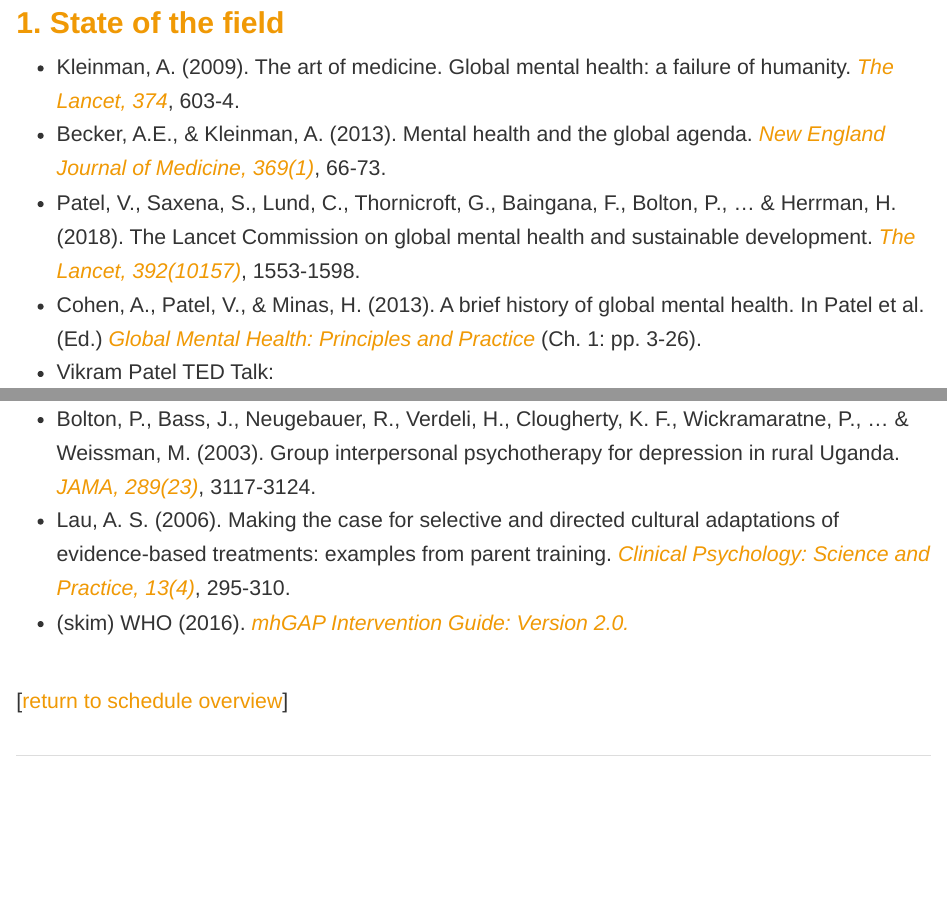
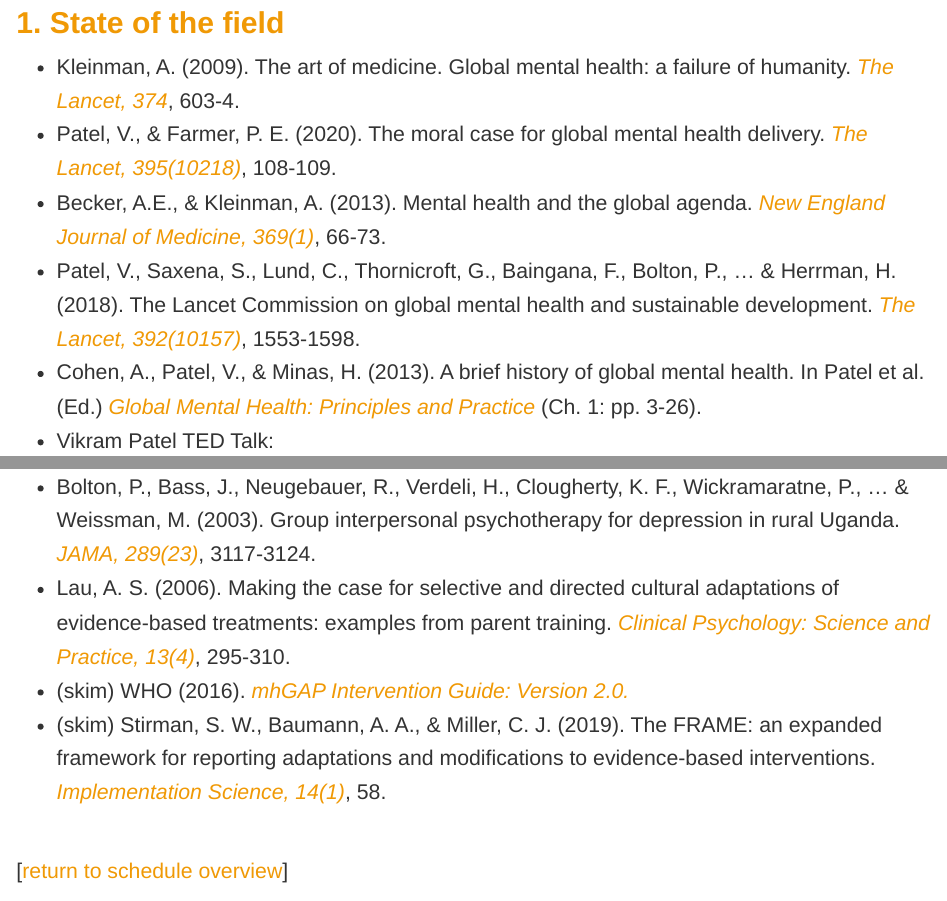
Before and after one commit to ericpgreen/gmh, an R Markdown document (syllabus.Rmd): the page in a window 1100 px wide, from 2420 px down, and a second part further down, joined at a grey line. The pictures show the output file syllabus.html that the author committed with the source, opened offline; library style sheets and scripts come from the installed R packages.

Commit message:
eve's update

```diff
--- a/syllabus.Rmd
+++ b/syllabus.Rmd
@@ -116,6 +116,7 @@
 -->
 
 * Kleinman, A. (2009). The art of medicine. Global mental health: a failure of humanity. [*The Lancet, 374*](https://www.thelancet.com/journals/lancet/article/PIIS0140-6736(09)61510-5/fulltext?code=lancet-site), 603-4.
+* Patel, V., & Farmer, P. E. (2020). The moral case for global mental health delivery. [*The Lancet, 395(10218)*](https://www.thelancet.com/journals/lancet/article/PIIS0140-6736(19)33149-6), 108-109.
 * Becker, A.E., & Kleinman, A. (2013). Mental health and the global agenda. [*New England Journal of Medicine, 369(1)*](https://www.ncbi.nlm.nih.gov/pubmed/23822778), 66-73.
 * Patel, V., Saxena, S., Lund, C., Thornicroft, G., Baingana, F., Bolton, P., ... & Herrman, H. (2018). The Lancet Commission on global mental health and sustainable development. [*The Lancet, 392(10157)*](https://www.thelancet.com/journals/lancet/article/PIIS0140-6736(18)31612-X/fulltext), 1553-1598.
 * Cohen, A., Patel, V., & Minas, H. (2013). A brief history of global mental health. In Patel et al. (Ed.) [*Global Mental Health: Principles and Practice*](https://ebookcentral.proquest.com/lib/duke/reader.action?ppg=1&docID=1481006&tm=1534967689948) (Ch. 1: pp. 3-26).
@@ -210,6 +211,7 @@
 * Bolton, P., Bass, J., Neugebauer, R., Verdeli, H., Clougherty, K. F., Wickramaratne, P., ... & Weissman, M. (2003). Group interpersonal psychotherapy for depression in rural Uganda. [*JAMA, 289(23)*](https://www.ncbi.nlm.nih.gov/pubmed/12813117), 3117-3124.
 * Lau, A. S. (2006). Making the case for selective and directed cultural adaptations of evidence‐based treatments: examples from parent training. [*Clinical Psychology: Science and Practice, 13(4)*](https://onlinelibrary.wiley.com/doi/abs/10.1111/j.1468-2850.2006.00042.x), 295-310.
 * (skim) WHO (2016). [*mhGAP Intervention Guide: Version 2.0.*](http://www.who.int/mental_health/mhgap/mhGAP_intervention_guide_02/en/)
+* (skim) Stirman, S. W., Baumann, A. A., & Miller, C. J. (2019). The FRAME: an expanded framework for reporting adaptations and modifications to evidence-based interventions. [*Implementation Science, 14(1)*](https://implementationscience.biomedcentral.com/articles/10.1186/s13012-019-0898-y), 58.
 
 
 <br>
```
Also changed, not shown: syllabus.html.
